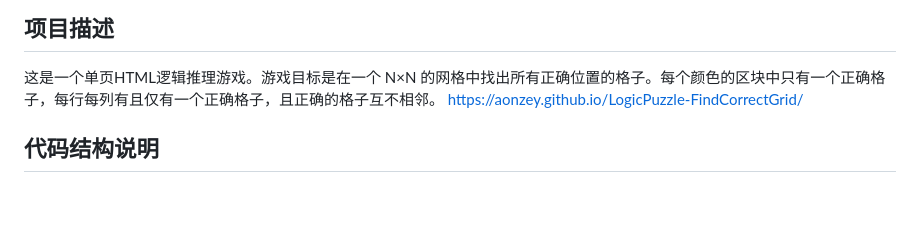
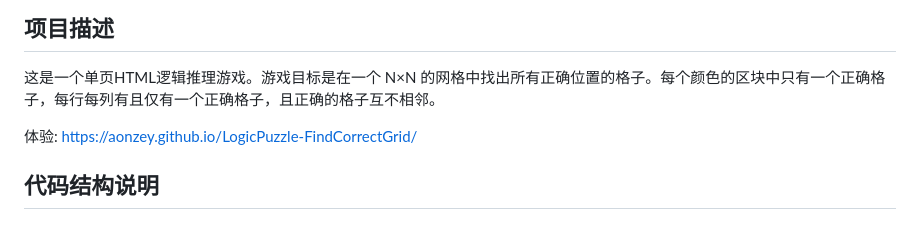
Before and after one commit to aonzey/LogicPuzzle-FindCorrectGrid, a Markdown page: README.md, the part around the change. Rendered like a GitHub page; blank space fills up the shorter version.

Commit message:
Update README with project details and features

```diff
--- a/README.md
+++ b/README.md
@@ -5,7 +5,8 @@
 ## 项目描述
 
 这是一个单页HTML逻辑推理游戏。游戏目标是在一个 N×N 的网格中找出所有正确位置的格子。每个颜色的区块中只有一个正确格子，每行每列有且仅有一个正确格子，且正确的格子互不相邻。
-https://aonzey.github.io/LogicPuzzle-FindCorrectGrid/
+
+体验: https://aonzey.github.io/LogicPuzzle-FindCorrectGrid/
 
 ## 代码结构说明
 
```
